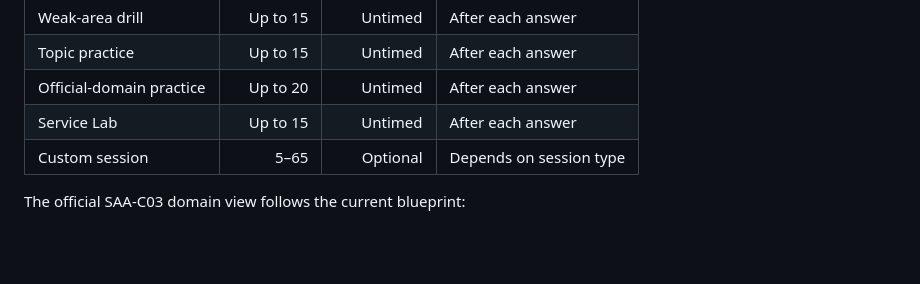
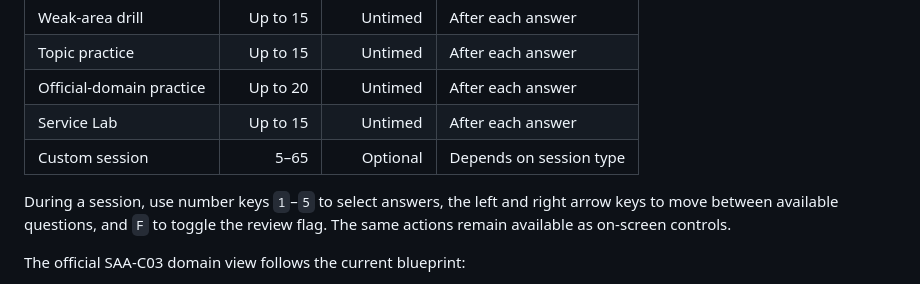
Before and after one commit to SaqifHoque/archready-aws-saa-lab, a Markdown page: README.md, the part around the change. Rendered like a GitHub page; blank space fills up the shorter version.

Commit message:
docs: document exam keyboard controls

```diff
--- a/README.md
+++ b/README.md
@@ -132,6 +132,8 @@ SQL backups and `.env` are ignored by Git.
 | Official-domain practice | Up to 20 | Untimed | After each answer |
 | Service Lab | Up to 15 | Untimed | After each answer |
 | Custom session | 5–65 | Optional | Depends on session type |
+
+During a session, use number keys `1`–`5` to select answers, the left and right arrow keys to move between available questions, and `F` to toggle the review flag. The same actions remain available as on-screen controls.
 
 The official SAA-C03 domain view follows the current blueprint:
 
```
